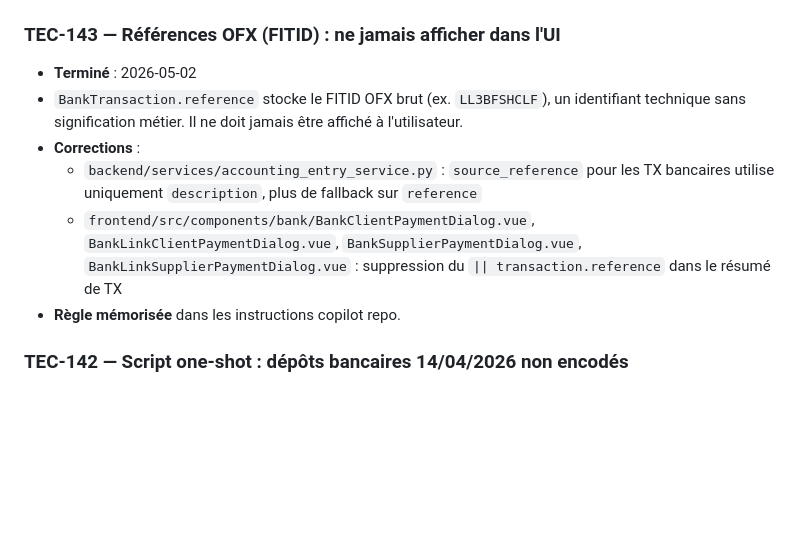
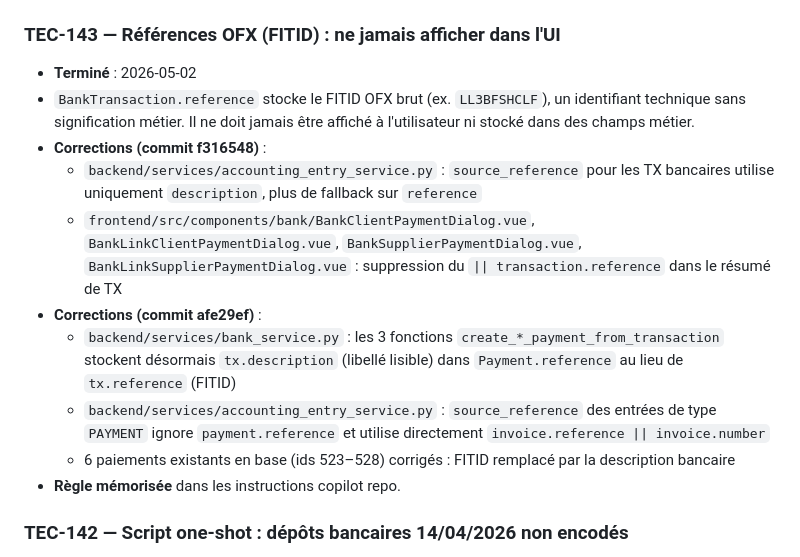
Before and after one commit to davidp57/solde, a Markdown page: doc/backlog.md, the part around the change. Rendered like a GitHub page; blank space fills up the shorter version.

Commit message:
chore(backlog): update TEC-143 with full FITID fix details

```diff
--- a/doc/backlog.md
+++ b/doc/backlog.md
@@ -32,10 +32,14 @@ Quand un sujet est livré, mettre à jour `CHANGELOG.md` et passer le ticket en
 ### TEC-143 — Références OFX (FITID) : ne jamais afficher dans l'UI
 
 - **Terminé** : 2026-05-02
-- `BankTransaction.reference` stocke le FITID OFX brut (ex. `LL3BFSHCLF`), un identifiant technique sans signification métier. Il ne doit jamais être affiché à l'utilisateur.
-- **Corrections** :
+- `BankTransaction.reference` stocke le FITID OFX brut (ex. `LL3BFSHCLF`), un identifiant technique sans signification métier. Il ne doit jamais être affiché à l'utilisateur ni stocké dans des champs métier.
+- **Corrections (commit f316548)** :
   - `backend/services/accounting_entry_service.py` : `source_reference` pour les TX bancaires utilise uniquement `description`, plus de fallback sur `reference`
   - `frontend/src/components/bank/BankClientPaymentDialog.vue`, `BankLinkClientPaymentDialog.vue`, `BankSupplierPaymentDialog.vue`, `BankLinkSupplierPaymentDialog.vue` : suppression du `|| transaction.reference` dans le résumé de TX
+- **Corrections (commit afe29ef)** :
+  - `backend/services/bank_service.py` : les 3 fonctions `create_*_payment_from_transaction` stockent désormais `tx.description` (libellé lisible) dans `Payment.reference` au lieu de `tx.reference` (FITID)
+  - `backend/services/accounting_entry_service.py` : `source_reference` des entrées de type `PAYMENT` ignore `payment.reference` et utilise directement `invoice.reference || invoice.number`
+  - 6 paiements existants en base (ids 523–528) corrigés : FITID remplacé par la description bancaire
 - **Règle mémorisée** dans les instructions copilot repo.
 
 ### TEC-142 — Script one-shot : dépôts bancaires 14/04/2026 non encodés
```
Also changed, not shown: CHANGELOG.md (+1 -0 lines).
